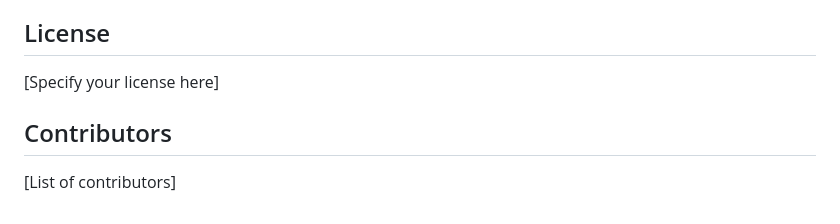
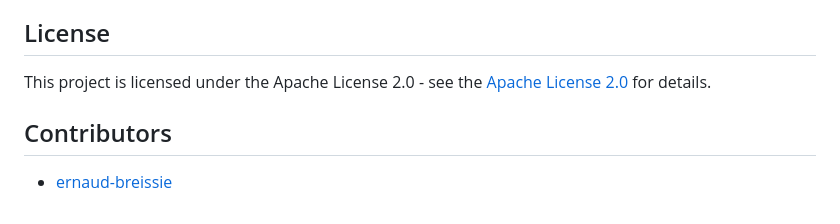
Before and after one commit to ernaud-breissie/aliceismissing, a Markdown page: README.md, the part around the change. GitHub-like rendering.

Commit message:
wip main Updated: 2025-05-28 20:24:38

```diff
--- a/README.md
+++ b/README.md
@@ -438,7 +438,9 @@ For issues or questions:
 3. Contact system administrator
 
 ## License
-[Specify your license here]
+
+This project is licensed under the Apache License 2.0 - see the [Apache License 2.0](https://www.apache.org/licenses/LICENSE-2.0) for details.
 
 ## Contributors
-[List of contributors]
+
+- [ernaud-breissie](https://github.com/ernaud-breissie)
```
